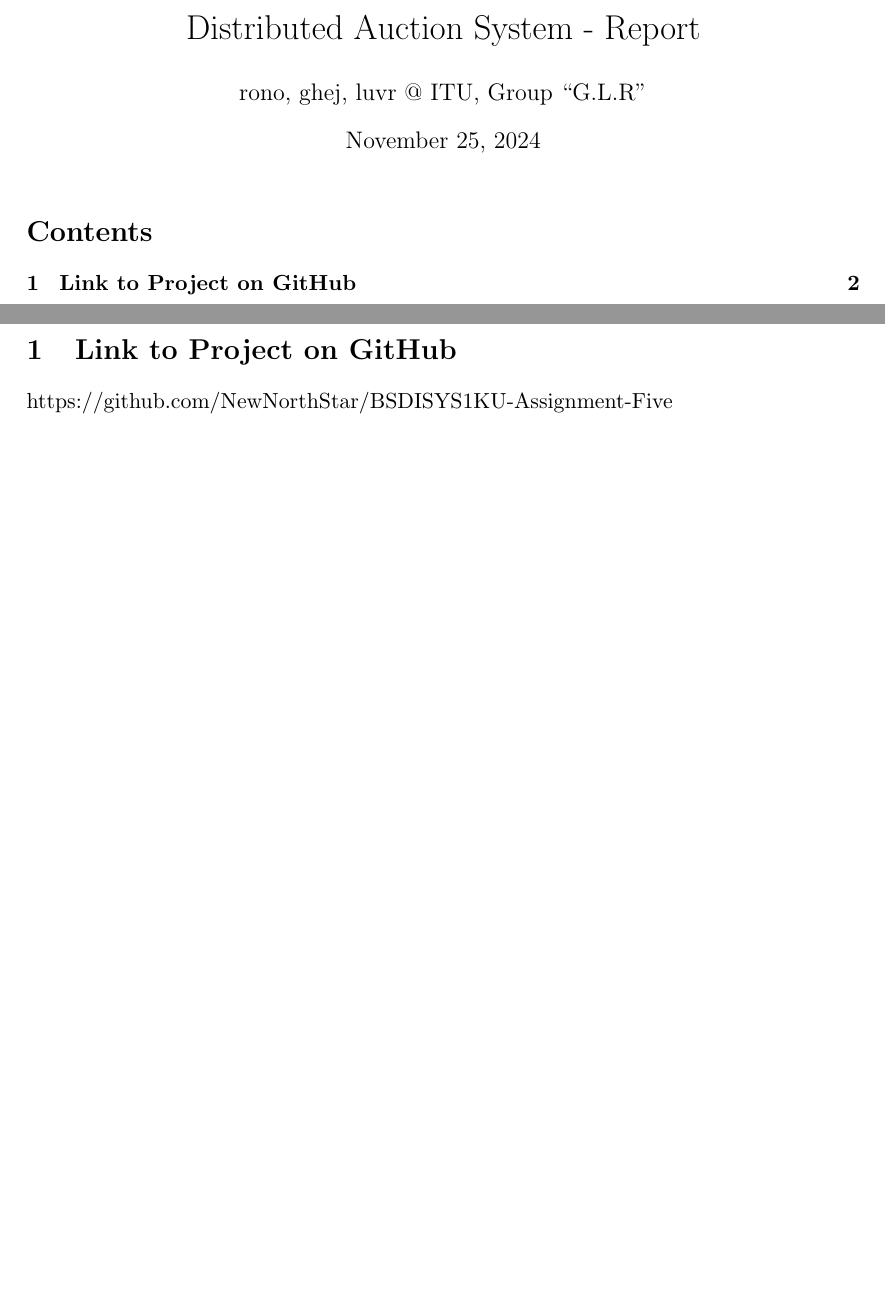
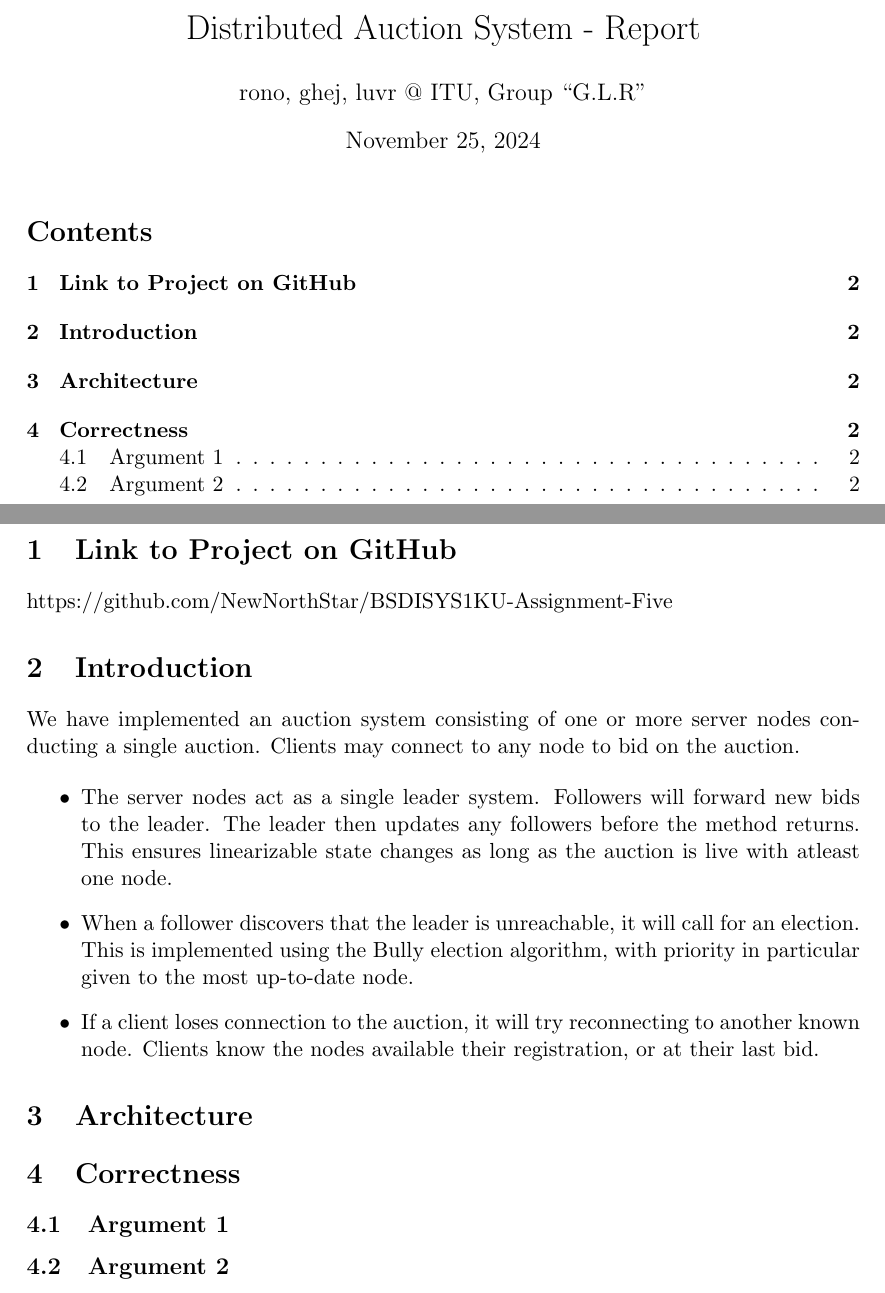
Before and after one commit to NewNorthStar/BSDISYS1KU-Assignment-Five, a LaTeX document (docs/written-part-hand-in-05.tex): two parts of pages 1 and 2 of 2, joined at a grey line, cut so that both start at the same text, the shorter picture padded with empty space. Compiled offline with pdfLaTeX.

Commit message:
An introduction.

```diff
--- a/docs/written-part-hand-in-05.tex
+++ b/docs/written-part-hand-in-05.tex
@@ -44,4 +44,22 @@ breaklines=true
 \section{Link to Project on GitHub}
 https://github.com/NewNorthStar/BSDISYS1KU-Assignment-Five
 
+\section{Introduction}
+
+We have implemented an auction system consisting of one or more server nodes conducting a single auction. Clients may connect to any node to bid on the auction.
+
+\begin{itemize}
+    \item The server nodes act as a single leader system. Followers will forward new bids to the leader. The leader then updates any followers before the method returns. This ensures linearizable state changes as long as the auction is live with atleast one node.
+    \item When a follower discovers that the leader is unreachable, it will call for an election. This is implemented using the Bully election algorithm, with priority in particular given to the most up-to-date node.
+    \item If a client loses connection to the auction, it will try reconnecting to another known node. Clients know the nodes available their registration, or at their last bid.
+\end{itemize}
+
+\section{Architecture}
+
+\section{Correctness}
+
+\subsection{Argument 1}
+
+\subsection{Argument 2}
+
 \end{document}
```
Also changed, not shown: docs/written-part-hand-in-05.pdf (added), 1 other file.
